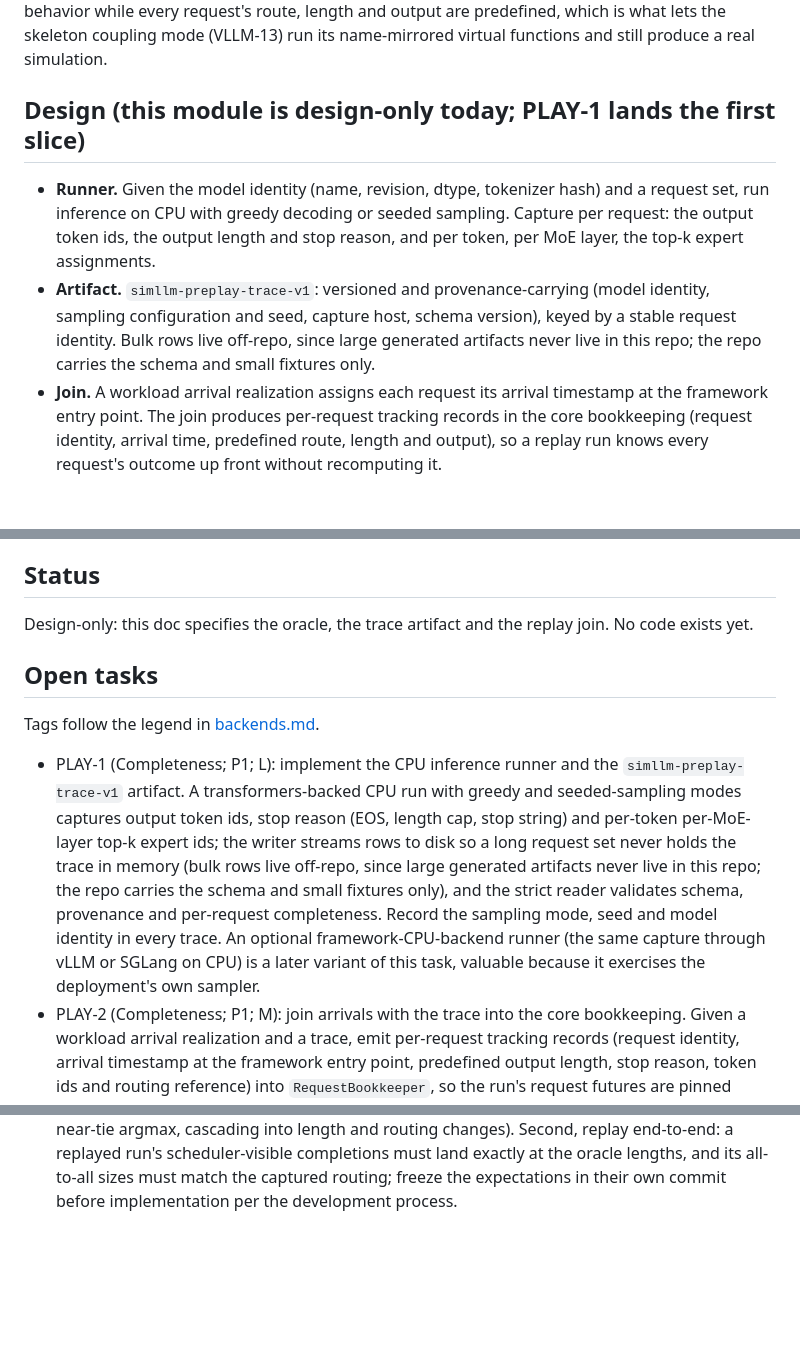
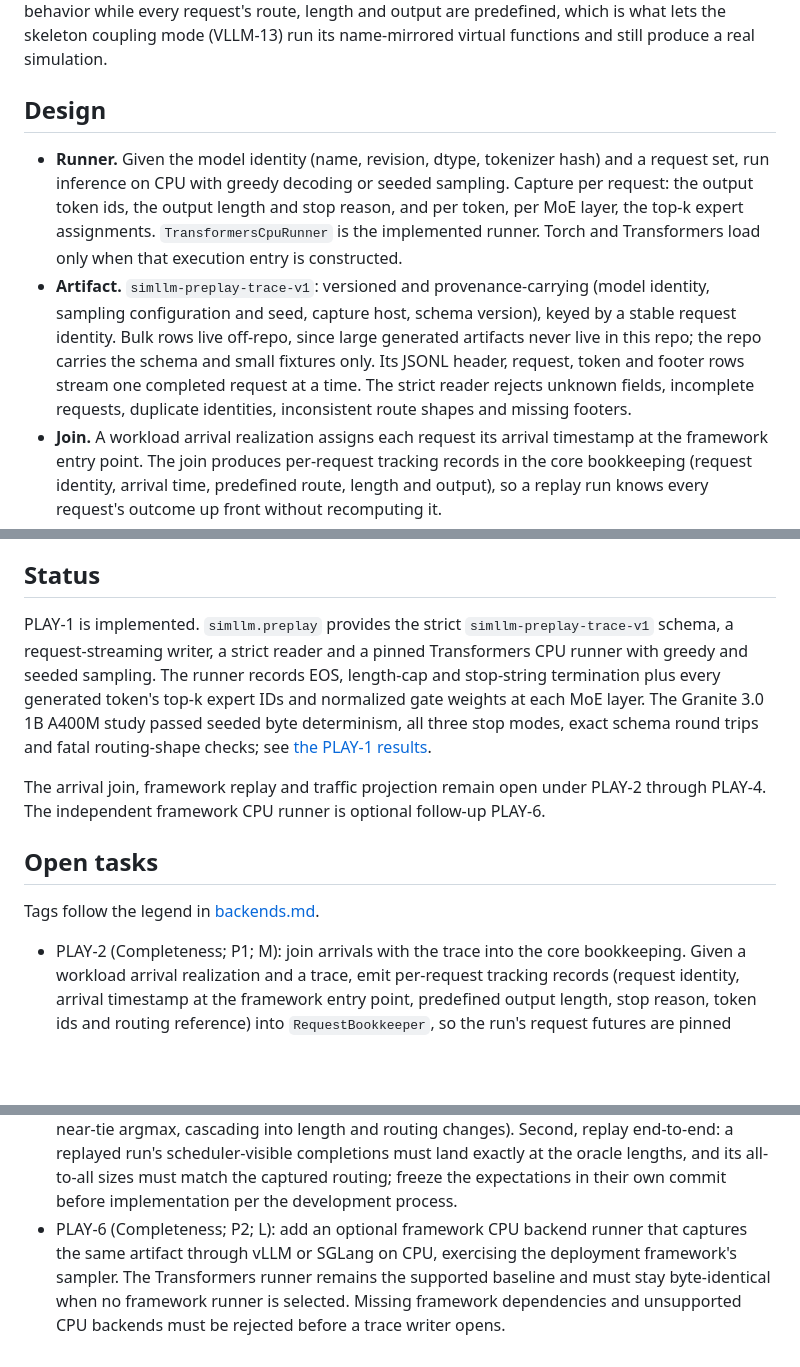
Before and after one commit to openfabric-systems/simllm, a Markdown page: docs/modules/preplay.md, 3 parts joined by grey strips. GitHub-like rendering; blank space fills up the shorter version.

Commit message:
docs: record pre-play runner results

```diff
--- a/docs/modules/preplay.md
+++ b/docs/modules/preplay.md
@@ -21,18 +21,22 @@ request's route, length and output are predefined, which is what lets the
 skeleton coupling mode (VLLM-13) run its name-mirrored virtual functions
 and still produce a real simulation.
 
-## Design (this module is design-only today; PLAY-1 lands the first slice)
+## Design
 
 - **Runner.** Given the model identity (name, revision, dtype, tokenizer
   hash) and a request set, run inference on CPU with greedy decoding or
   seeded sampling. Capture per request: the output token ids, the output
   length and stop reason, and per token, per MoE layer, the top-k expert
-  assignments.
+  assignments. `TransformersCpuRunner` is the implemented runner. Torch and
+  Transformers load only when that execution entry is constructed.
 - **Artifact.** `simllm-preplay-trace-v1`: versioned and
   provenance-carrying (model identity, sampling configuration and seed,
   capture host, schema version), keyed by a stable request identity. Bulk
   rows live off-repo, since large generated artifacts never live in this
-  repo; the repo carries the schema and small fixtures only.
+  repo; the repo carries the schema and small fixtures only. Its JSONL
+  header, request, token and footer rows stream one completed request at a
+  time. The strict reader rejects unknown fields, incomplete requests,
+  duplicate identities, inconsistent route shapes and missing footers.
 - **Join.** A workload arrival realization assigns each request its
   arrival timestamp at the framework entry point. The join produces
   per-request tracking records in the core bookkeeping (request identity,
@@ -59,25 +63,23 @@ defined by PLAY-2 and PLAY-4).
 
 ## Status
 
-Design-only: this doc specifies the oracle, the trace artifact and the
-replay join. No code exists yet.
+PLAY-1 is implemented. `simllm.preplay` provides the strict
+`simllm-preplay-trace-v1` schema, a request-streaming writer, a strict reader
+and a pinned Transformers CPU runner with greedy and seeded sampling. The
+runner records EOS, length-cap and stop-string termination plus every
+generated token's top-k expert IDs and normalized gate weights at each MoE
+layer. The Granite 3.0 1B A400M study passed seeded byte determinism, all
+three stop modes, exact schema round trips and fatal routing-shape checks;
+see [the PLAY-1 results](../../examples/preplay_trace_v1/RESULTS.md).
+
+The arrival join, framework replay and traffic projection remain open under
+PLAY-2 through PLAY-4. The independent framework CPU runner is optional
+follow-up PLAY-6.
 
 ## Open tasks
 
 Tags follow the legend in [backends.md](backends.md#open-tasks).
 
-- PLAY-1 (Completeness; P1; L): implement the CPU inference runner and the
-  `simllm-preplay-trace-v1` artifact. A transformers-backed CPU run with
-  greedy and seeded-sampling modes captures output token ids, stop reason
-  (EOS, length cap, stop string) and per-token per-MoE-layer top-k expert
-  ids; the writer streams rows to disk so a long request set never holds
-  the trace in memory (bulk rows live off-repo, since large generated
-  artifacts never live in this repo; the repo carries the schema and small
-  fixtures only), and the strict reader validates schema, provenance
-  and per-request completeness. Record the sampling mode, seed and model
-  identity in every trace. An optional framework-CPU-backend runner (the
-  same capture through vLLM or SGLang on CPU) is a later variant of this
-  task, valuable because it exercises the deployment's own sampler.
 - PLAY-2 (Completeness; P1; M): join arrivals with the trace into the core
   bookkeeping. Given a workload arrival realization and a trace, emit
   per-request tracking records (request identity, arrival timestamp at the
@@ -117,3 +119,9 @@ Tags follow the legend in [backends.md](backends.md#open-tasks).
   and its all-to-all sizes must match the captured routing; freeze the
   expectations in their own commit before implementation per the
   development process.
+- PLAY-6 (Completeness; P2; L): add an optional framework CPU backend runner
+  that captures the same artifact through vLLM or SGLang on CPU, exercising
+  the deployment framework's sampler. The Transformers runner remains the
+  supported baseline and must stay byte-identical when no framework runner
+  is selected. Missing framework dependencies and unsupported CPU backends
+  must be rejected before a trace writer opens.
```
Also changed, not shown: other parts of docs/modules/preplay.md (+1 -1 lines), examples/preplay_trace_v1/RESULTS.md (added, +125 -0 lines).
